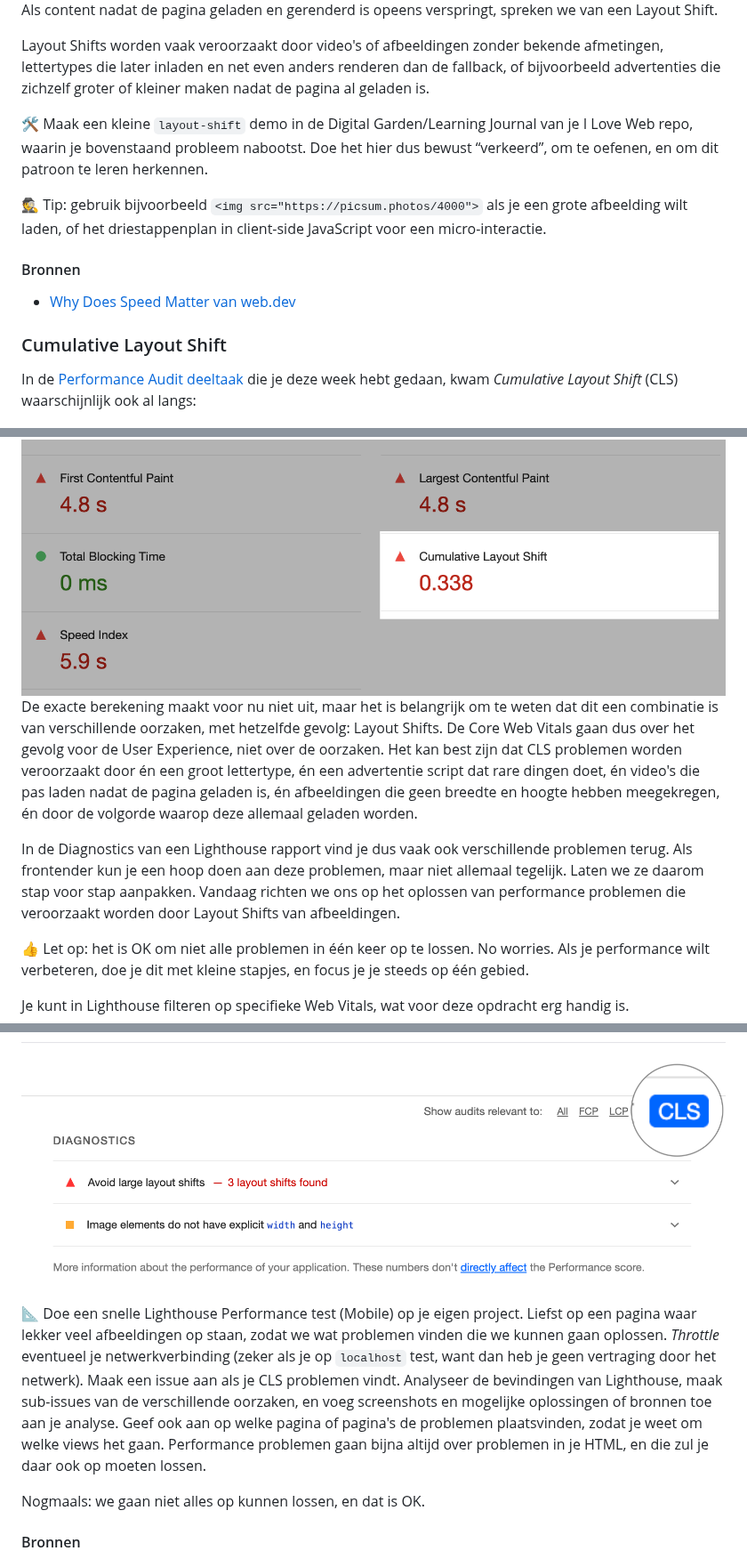
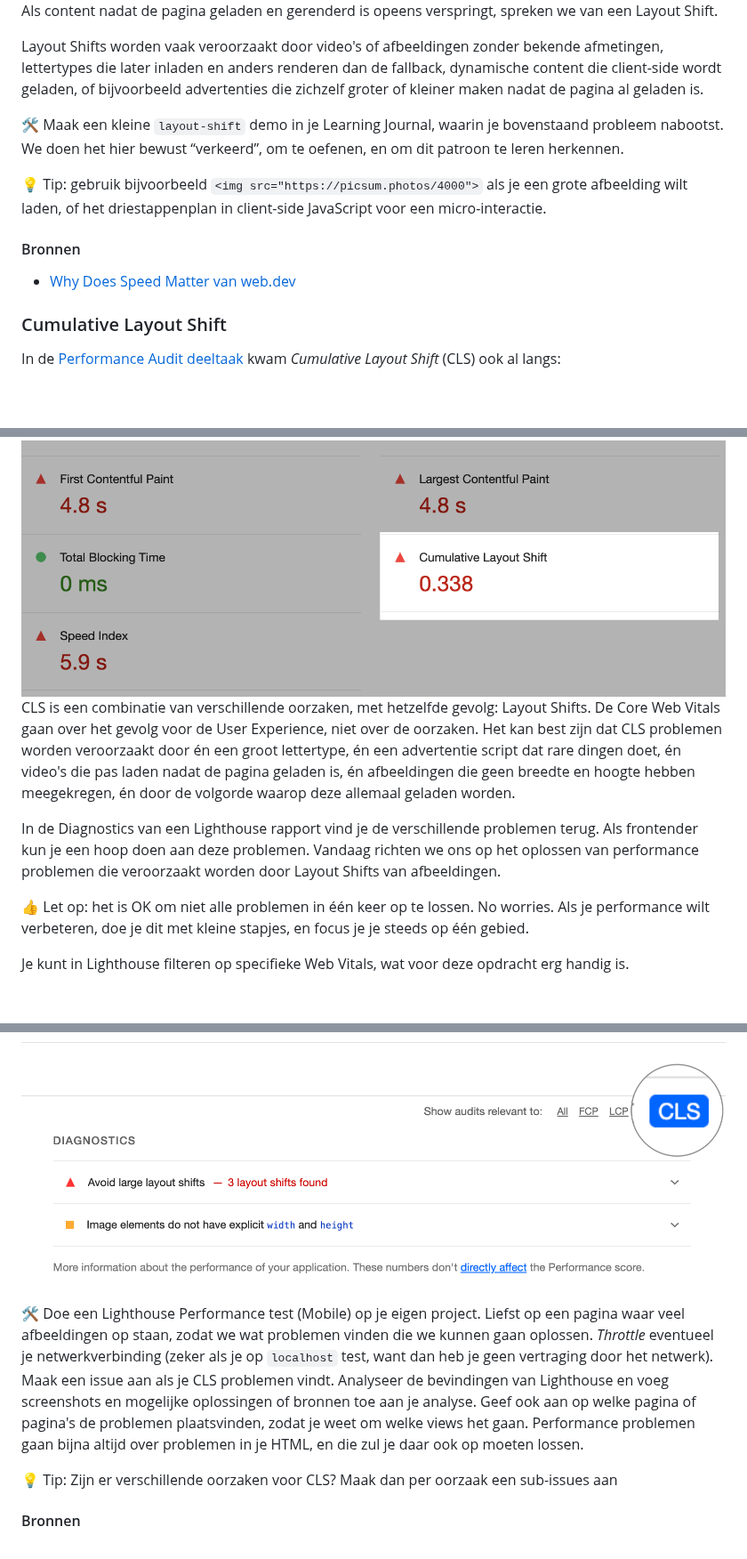
Before and after one commit to fdnd-task/enhanced-website, a Markdown page: docs/layout-shift.md, 3 parts joined by grey strips. Shown at 89% size. Rendered like a GitHub page; blank space fills up the shorter version.

Commit message:
Fluffy aanpassingen layout-shift.md

```diff
--- a/docs/layout-shift.md
+++ b/docs/layout-shift.md
@@ -12,11 +12,11 @@ Waarschijnlijk de vervelendste en makkelijkst op te lossen oorzaak van _User Exp
 
 Als content nadat de pagina geladen en gerenderd is opeens verspringt, spreken we van een Layout Shift.
 
-Layout Shifts worden vaak veroorzaakt door video's of afbeeldingen zonder bekende afmetingen, lettertypes die later inladen en net even anders renderen dan de fallback, of bijvoorbeeld advertenties die zichzelf groter of kleiner maken nadat de pagina al geladen is.
+Layout Shifts worden vaak veroorzaakt door video's of afbeeldingen zonder bekende afmetingen, lettertypes die later inladen en anders renderen dan de fallback, dynamische content die client-side wordt geladen, of bijvoorbeeld advertenties die zichzelf groter of kleiner maken nadat de pagina al geladen is.
 
-🛠️ Maak een kleine `layout-shift` demo in de Digital Garden/Learning Journal van je I Love Web repo, waarin je bovenstaand probleem nabootst. Doe het hier dus bewust “verkeerd”, om te oefenen, en om dit patroon te leren herkennen.
+🛠️ Maak een kleine `layout-shift` demo in je Learning Journal, waarin je bovenstaand probleem nabootst. We doen het hier bewust “verkeerd”, om te oefenen, en om dit patroon te leren herkennen.
 
-🕵️ Tip: gebruik bijvoorbeeld `<img src="https://picsum.photos/4000">` als je een grote afbeelding wilt laden, of het driestappenplan in client-side JavaScript voor een micro-interactie.
+💡 Tip: gebruik bijvoorbeeld `<img src="https://picsum.photos/4000">` als je een grote afbeelding wilt laden, of het driestappenplan in client-side JavaScript voor een micro-interactie.
 
 #### Bronnen
 
@@ -25,7 +25,7 @@ Layout Shifts worden vaak veroorzaakt door video's of afbeeldingen zonder bekend
 
 ### Cumulative Layout Shift
 
-In de [Performance Audit deeltaak](https://github.com/fdnd-task/performance-audit) die je deze week hebt gedaan, kwam _Cumulative Layout Shift_ (CLS) waarschijnlijk ook al langs:
+In de [Performance Audit deeltaak](https://github.com/fdnd-task/performance-audit) kwam _Cumulative Layout Shift_ (CLS) ook al langs:
 
 <img width="800" src="cwv.png" alt="De drie Core Web Vitals: LCP, INP en CLS">
 
@@ -33,9 +33,9 @@ CLS is één van de drie _Core Web Vitals_, waarmee _visuele stabiliteit_ van ee
 
 <img width="800" src="lighthouse-cls.png" alt="">
 
-De exacte berekening maakt voor nu niet uit, maar het is belangrijk om te weten dat dit een combinatie is van verschillende oorzaken, met hetzelfde gevolg: Layout Shifts. De Core Web Vitals gaan dus over het gevolg voor de User Experience, niet over de oorzaken. Het kan best zijn dat CLS problemen worden veroorzaakt door én een groot lettertype, én een advertentie script dat rare dingen doet, én video's die pas laden nadat de pagina geladen is, én afbeeldingen die geen breedte en hoogte hebben meegekregen, én door de volgorde waarop deze allemaal geladen worden.
+CLS is een combinatie van verschillende oorzaken, met hetzelfde gevolg: Layout Shifts. De Core Web Vitals gaan over het gevolg voor de User Experience, niet over de oorzaken. Het kan best zijn dat CLS problemen worden veroorzaakt door én een groot lettertype, én een advertentie script dat rare dingen doet, én video's die pas laden nadat de pagina geladen is, én afbeeldingen die geen breedte en hoogte hebben meegekregen, én door de volgorde waarop deze allemaal geladen worden.
 
-In de Diagnostics van een Lighthouse rapport vind je dus vaak ook verschillende problemen terug. Als frontender kun je een hoop doen aan deze problemen, maar niet allemaal tegelijk. Laten we ze daarom stap voor stap aanpakken. Vandaag richten we ons op het oplossen van performance problemen die veroorzaakt worden door Layout Shifts van afbeeldingen.
+In de Diagnostics van een Lighthouse rapport vind je de verschillende problemen terug. Als frontender kun je een hoop doen aan deze problemen. Vandaag richten we ons op het oplossen van performance problemen die veroorzaakt worden door Layout Shifts van afbeeldingen.
 
 👍 Let op: het is OK om niet alle problemen in één keer op te lossen. No worries. Als je performance wilt verbeteren, doe je dit met kleine stapjes, en focus je je steeds op één gebied.
 
@@ -43,9 +43,11 @@ Je kunt in Lighthouse filteren op specifieke Web Vitals, wat voor deze opdracht
 
 <img width="800" src="lighthouse-cls-focus.png" alt="">
 
-📐 Doe een snelle Lighthouse Performance test (Mobile) op je eigen project. Liefst op een pagina waar lekker veel afbeeldingen op staan, zodat we wat problemen vinden die we kunnen gaan oplossen. _Throttle_ eventueel je netwerkverbinding (zeker als je op `localhost` test, want dan heb je geen vertraging door het netwerk). Maak een issue aan als je CLS problemen vindt. Analyseer de bevindingen van Lighthouse, maak sub-issues van de verschillende oorzaken, en voeg screenshots en mogelijke oplossingen of bronnen toe aan je analyse. Geef ook aan op welke pagina of pagina's de problemen plaatsvinden, zodat je weet om welke views het gaan. Performance problemen gaan bijna altijd over problemen in je HTML, en die zul je daar ook op moeten lossen.
+🛠️ Doe een Lighthouse Performance test (Mobile) op je eigen project. Liefst op een pagina waar veel afbeeldingen op staan, zodat we wat problemen vinden die we kunnen gaan oplossen. _Throttle_ eventueel je netwerkverbinding (zeker als je op `localhost` test, want dan heb je geen vertraging door het netwerk). Maak een issue aan als je CLS problemen vindt. Analyseer de bevindingen van Lighthouse en voeg screenshots en mogelijke oplossingen of bronnen toe aan je analyse. Geef ook aan op welke pagina of pagina's de problemen plaatsvinden, zodat je weet om welke views het gaan. Performance problemen gaan bijna altijd over problemen in je HTML, en die zul je daar ook op moeten lossen.
 
-Nogmaals: we gaan niet alles op kunnen lossen, en dat is OK.
+💡 Tip: Zijn er verschillende oorzaken voor CLS? Maak dan per oorzaak een sub-issues aan
+
+
 
 #### Bronnen
 
```
